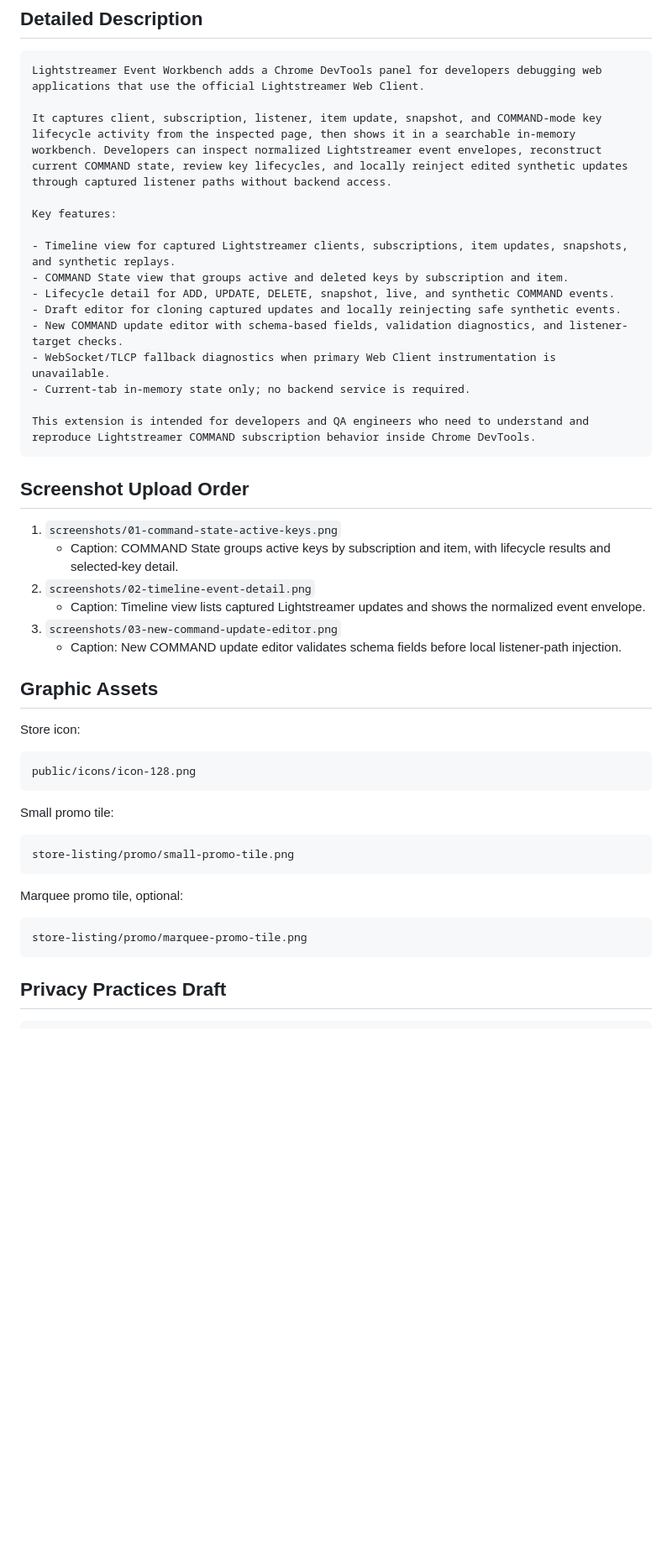
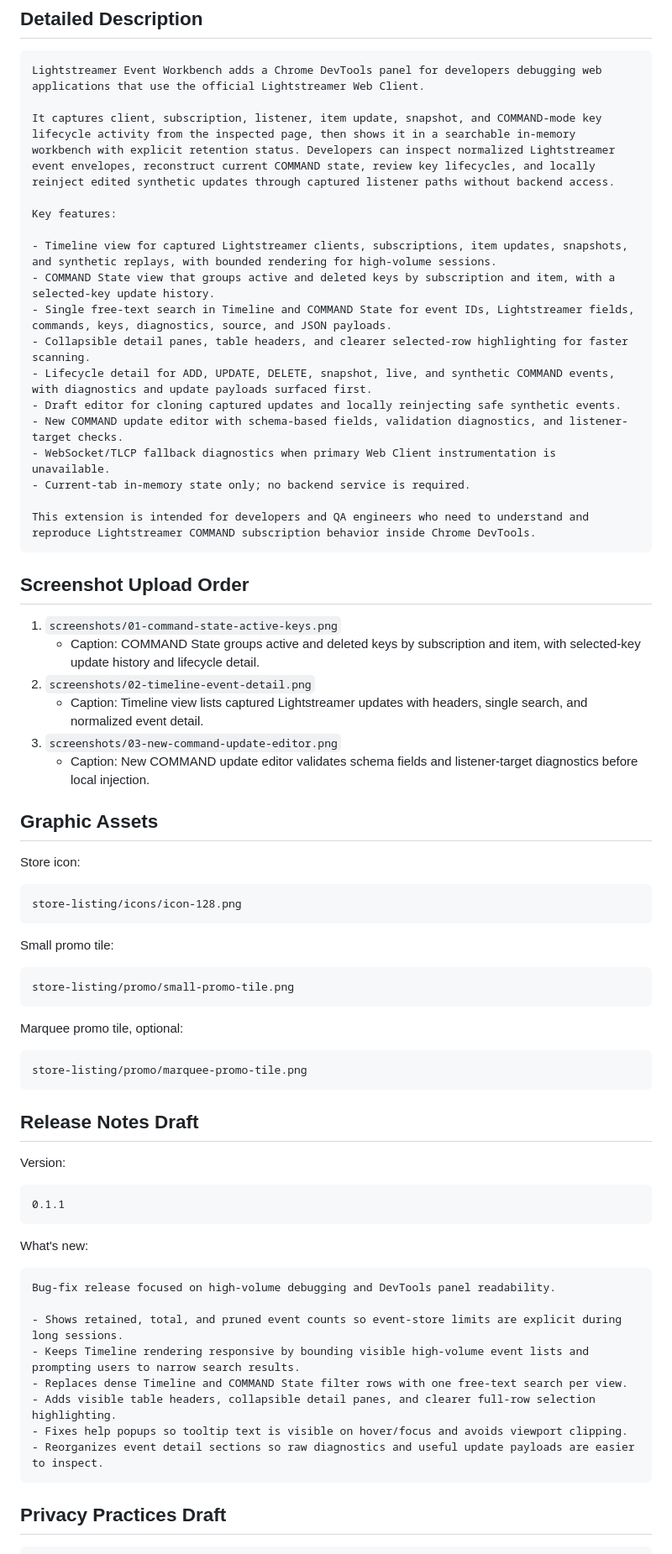
Before and after one commit to imom39a/lightstreamer-workbench-extension, a Markdown page: store-listing/LISTING.md, the part around one of its changes. Shown at 84% size. GitHub-like rendering; blank space fills up the shorter version.

````diff
--- a/store-listing/LISTING.md
+++ b/store-listing/LISTING.md
@@ -31,13 +31,15 @@ English (United States)
 ```text
 Lightstreamer Event Workbench adds a Chrome DevTools panel for developers debugging web applications that use the official Lightstreamer Web Client.
 
-It captures client, subscription, listener, item update, snapshot, and COMMAND-mode key lifecycle activity from the inspected page, then shows it in a searchable in-memory workbench. Developers can inspect normalized Lightstreamer event envelopes, reconstruct current COMMAND state, review key lifecycles, and locally reinject edited synthetic updates through captured listener paths without backend access.
+It captures client, subscription, listener, item update, snapshot, and COMMAND-mode key lifecycle activity from the inspected page, then shows it in a searchable in-memory workbench with explicit retention status. Developers can inspect normalized Lightstreamer event envelopes, reconstruct current COMMAND state, review key lifecycles, and locally reinject edited synthetic updates through captured listener paths without backend access.
 
 Key features:
 
-- Timeline view for captured Lightstreamer clients, subscriptions, item updates, snapshots, and synthetic replays.
-- COMMAND State view that groups active and deleted keys by subscription and item.
-- Lifecycle detail for ADD, UPDATE, DELETE, snapshot, live, and synthetic COMMAND events.
+- Timeline view for captured Lightstreamer clients, subscriptions, item updates, snapshots, and synthetic replays, with bounded rendering for high-volume sessions.
+- COMMAND State view that groups active and deleted keys by subscription and item, with a selected-key update history.
+- Single free-text search in Timeline and COMMAND State for event IDs, Lightstreamer fields, commands, keys, diagnostics, source, and JSON payloads.
+- Collapsible detail panes, table headers, and clearer selected-row highlighting for faster scanning.
+- Lifecycle detail for ADD, UPDATE, DELETE, snapshot, live, and synthetic COMMAND events, with diagnostics and update payloads surfaced first.
 - Draft editor for cloning captured updates and locally reinjecting safe synthetic events.
 - New COMMAND update editor with schema-based fields, validation diagnostics, and listener-target checks.
 - WebSocket/TLCP fallback diagnostics when primary Web Client instrumentation is unavailable.
@@ -49,18 +51,18 @@ This extension is intended for developers and QA engineers who need to understan
 ## Screenshot Upload Order
 
 1. `screenshots/01-command-state-active-keys.png`
-   - Caption: COMMAND State groups active keys by subscription and item, with lifecycle results and selected-key detail.
+   - Caption: COMMAND State groups active and deleted keys by subscription and item, with selected-key update history and lifecycle detail.
 2. `screenshots/02-timeline-event-detail.png`
-   - Caption: Timeline view lists captured Lightstreamer updates and shows the normalized event envelope.
+   - Caption: Timeline view lists captured Lightstreamer updates with headers, single search, and normalized event detail.
 3. `screenshots/03-new-command-update-editor.png`
-   - Caption: New COMMAND update editor validates schema fields before local listener-path injection.
+   - Caption: New COMMAND update editor validates schema fields and listener-target diagnostics before local injection.
 
 ## Graphic Assets
 
 Store icon:
 
 ```text
-public/icons/icon-128.png
+store-listing/icons/icon-128.png
 ```
 
 Small promo tile:
@@ -73,6 +75,27 @@ Marquee promo tile, optional:
 
 ```text
 store-listing/promo/marquee-promo-tile.png
+```
+
+## Release Notes Draft
+
+Version:
+
+```text
+0.1.1
+```
+
+What's new:
+
+```text
+Bug-fix release focused on high-volume debugging and DevTools panel readability.
+
+- Shows retained, total, and pruned event counts so event-store limits are explicit during long sessions.
+- Keeps Timeline rendering responsive by bounding visible high-volume event lists and prompting users to narrow search results.
+- Replaces dense Timeline and COMMAND State filter rows with one free-text search per view.
+- Adds visible table headers, collapsible detail panes, and clearer full-row selection highlighting.
+- Fixes help popups so tooltip text is visible on hover/focus and avoids viewport clipping.
+- Reorganizes event detail sections so raw diagnostics and useful update payloads are easier to inspect.
 ```
 
 ## Privacy Practices Draft
````
Also changed, not shown: other parts of store-listing/LISTING.md (+1 -1 lines), README.md (+1 -1 lines), store-listing/README.md (+4 -2 lines), store-listing/screenshots/01-command-state-active-keys.png, store-listing/screenshots/02-timeline-event-detail.png, store-listing/screenshots/03-new-command-update-editor.png, 13 other files.
